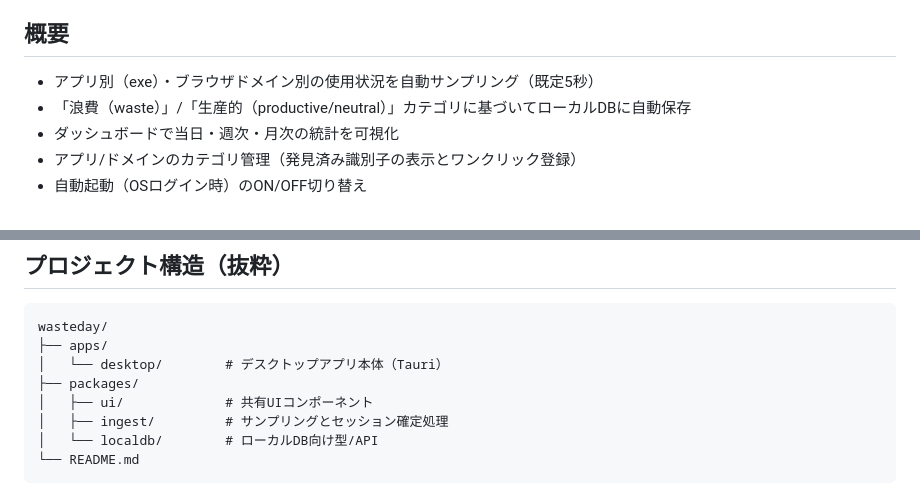
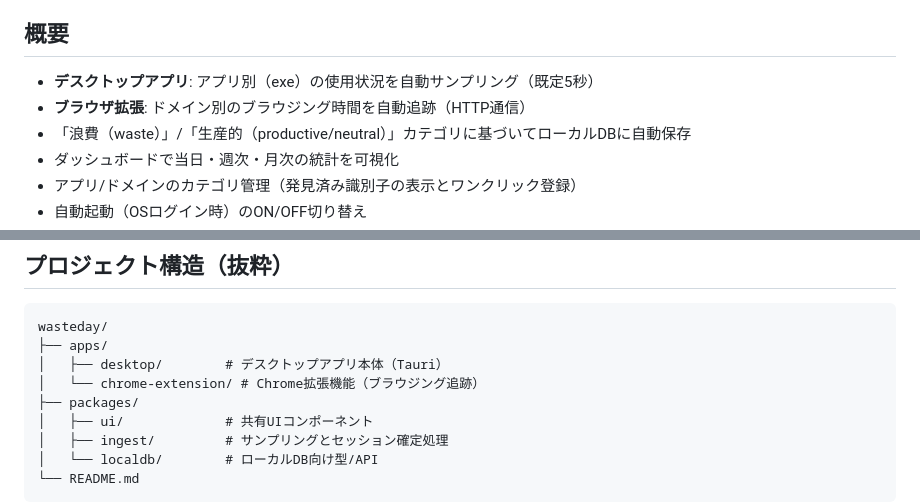
Before and after one commit to takapi-s/wasteday, a Markdown page: README.md, 2 parts joined by grey strips. Drawn GitHub-style.

````diff
--- a/README.md
+++ b/README.md
@@ -14,7 +14,8 @@ PC上の「浪費時間（SNS・動画・ゲーム等）」を自動で記録・
 
 ## 概要
 
-- アプリ別（exe）・ブラウザドメイン別の使用状況を自動サンプリング（既定5秒）
+- **デスクトップアプリ**: アプリ別（exe）の使用状況を自動サンプリング（既定5秒）
+- **ブラウザ拡張**: ドメイン別のブラウジング時間を自動追跡（HTTP通信）
 - 「浪費（waste）」/「生産的（productive/neutral）」カテゴリに基づいてローカルDBに自動保存
 - ダッシュボードで当日・週次・月次の統計を可視化
 - アプリ/ドメインのカテゴリ管理（発見済み識別子の表示とワンクリック登録）
@@ -33,7 +34,8 @@ PC上の「浪費時間（SNS・動画・ゲーム等）」を自動で記録・
 ```
 wasteday/
 ├── apps/
-│   └── desktop/        # デスクトップアプリ本体（Tauri）
+│   ├── desktop/        # デスクトップアプリ本体（Tauri）
+│   └── chrome-extension/ # Chrome拡張機能（ブラウジング追跡）
 ├── packages/
 │   ├── ui/             # 共有UIコンポーネント
 │   ├── ingest/         # サンプリングとセッション確定処理
````
Also changed, not shown: other parts of README.md (+25 -4 lines), apps/chrome-extension/README.md (+18 -45 lines).
